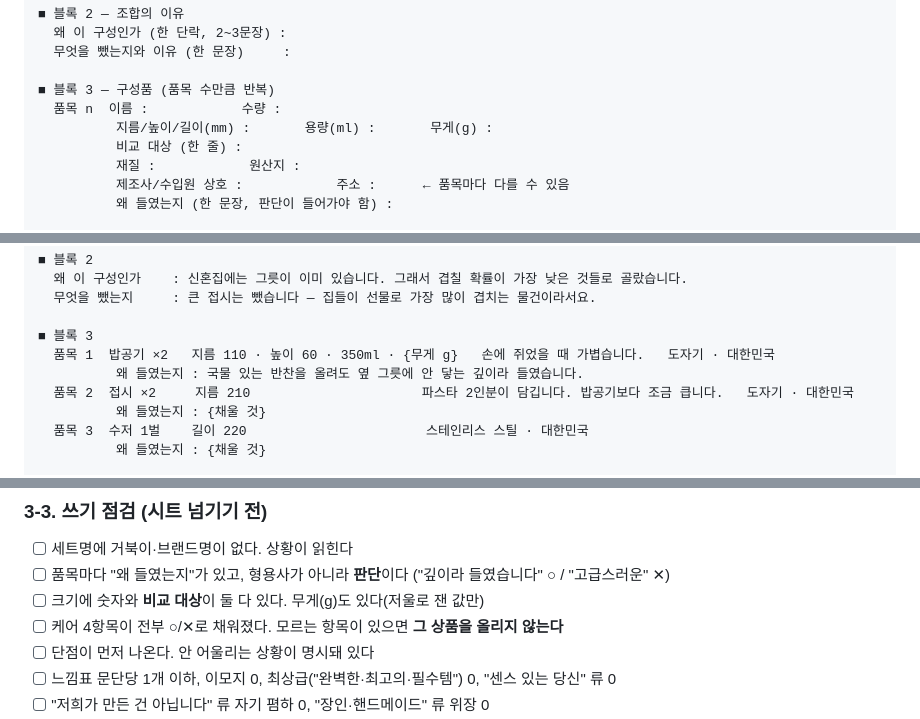
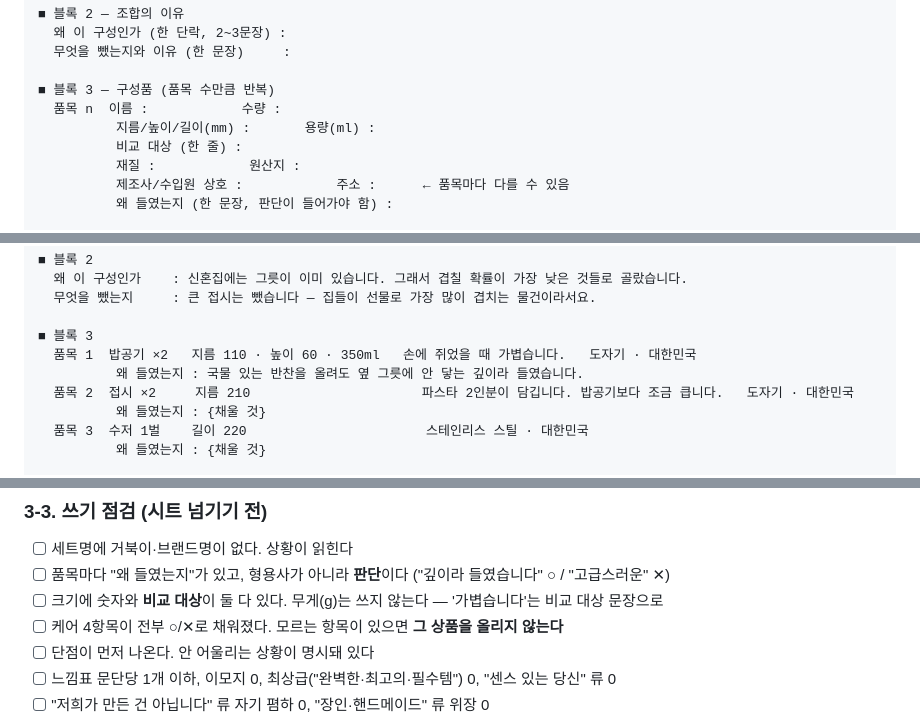
Before and after one commit to leejaeeun123/b2c-gift-brand, a Markdown page: 06-commerce/detail-page-plan.md, 3 parts joined by grey strips. GitHub-like rendering.

```diff
--- a/06-commerce/detail-page-plan.md
+++ b/06-commerce/detail-page-plan.md
@@ -189,7 +189,7 @@ Use & Care                                  ← 손글씨 SVG text-use-and-care.
 
 ■ 블록 3 — 구성품 (품목 수만큼 반복)
   품목 n  이름 :            수량 :
-          지름/높이/길이(mm) :       용량(ml) :       무게(g) :
+          지름/높이/길이(mm) :       용량(ml) :
           비교 대상 (한 줄) :
           재질 :            원산지 :
           제조사/수입원 상호 :            주소 :      ← 품목마다 다를 수 있음
@@ -229,7 +229,7 @@ Use & Care                                  ← 손글씨 SVG text-use-and-care.
   무엇을 뺐는지     : 큰 접시는 뺐습니다 — 집들이 선물로 가장 많이 겹치는 물건이라서요.
 
 ■ 블록 3
-  품목 1  밥공기 ×2   지름 110 · 높이 60 · 350ml · {무게 g}   손에 쥐었을 때 가볍습니다.   도자기 · 대한민국
+  품목 1  밥공기 ×2   지름 110 · 높이 60 · 350ml   손에 쥐었을 때 가볍습니다.   도자기 · 대한민국
           왜 들였는지 : 국물 있는 반찬을 올려도 옆 그릇에 안 닿는 깊이라 들였습니다.
   품목 2  접시 ×2     지름 210                      파스타 2인분이 담깁니다. 밥공기보다 조금 큽니다.   도자기 · 대한민국
           왜 들였는지 : {채울 것}
@@ -250,7 +250,7 @@ Use & Care                                  ← 손글씨 SVG text-use-and-care.
 
 - [ ] 세트명에 거북이·브랜드명이 없다. 상황이 읽힌다
 - [ ] 품목마다 "왜 들였는지"가 있고, 형용사가 아니라 **판단**이다 ("깊이라 들였습니다" ○ / "고급스러운" ✕)
-- [ ] 크기에 숫자와 **비교 대상**이 둘 다 있다. 무게(g)도 있다(저울로 잰 값만)
+- [ ] 크기에 숫자와 **비교 대상**이 둘 다 있다. 무게(g)는 쓰지 않는다 — '가볍습니다'는 비교 대상 문장으로
 - [ ] 케어 4항목이 전부 ○/✕로 채워졌다. 모르는 항목이 있으면 **그 상품을 올리지 않는다**
 - [ ] 단점이 먼저 나온다. 안 어울리는 상황이 명시돼 있다
 - [ ] 느낌표 문단당 1개 이하, 이모지 0, 최상급("완벽한·최고의·필수템") 0, "센스 있는 당신" 류 0
```
Also changed, not shown: other parts of 06-commerce/detail-page-plan.md (+4 -4 lines), 06-commerce/reference-detail-pages.md (+3 -3 lines).
